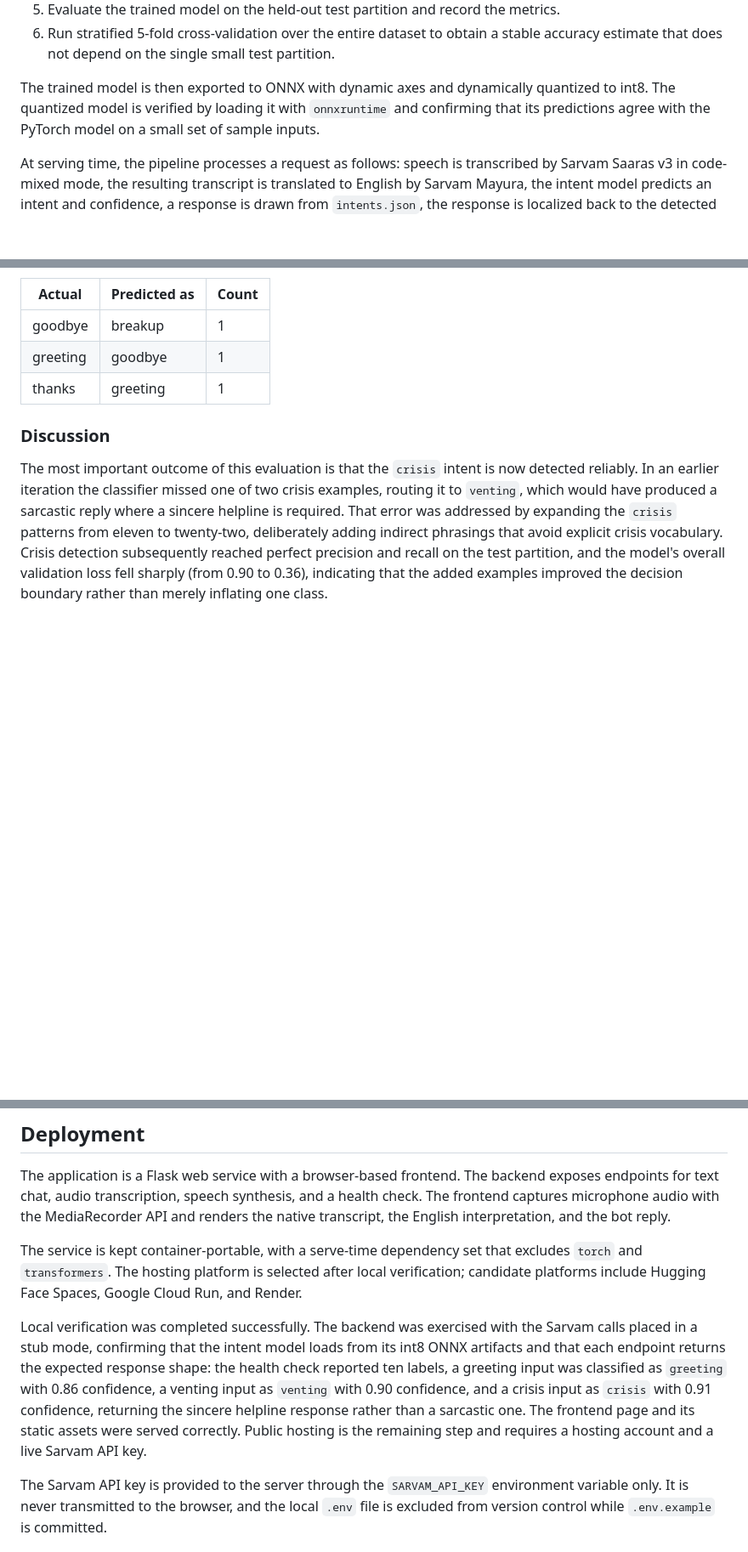
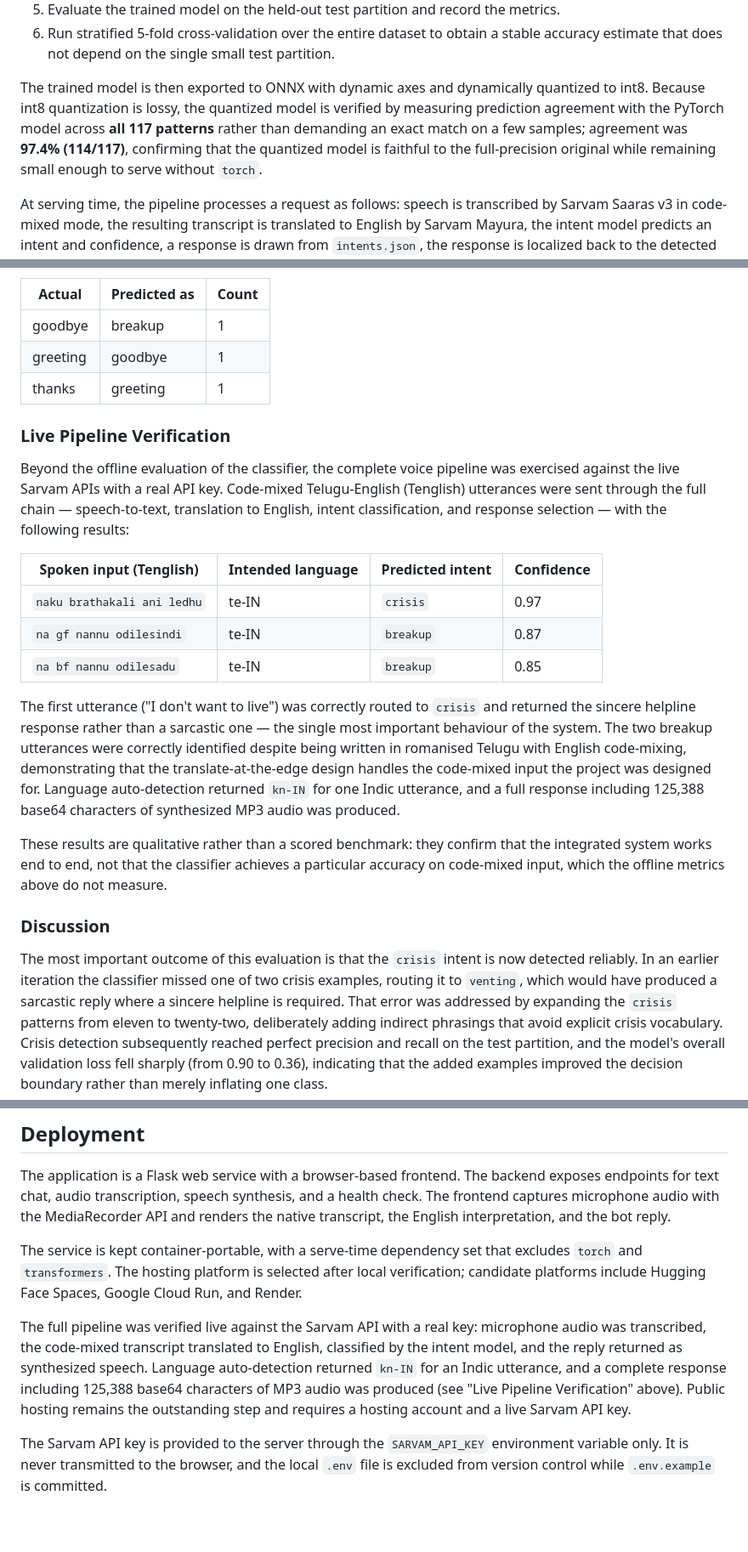
Before and after one commit to joshith99/Voice-Enabled-Chatbot, a Markdown page: report/report.md, 3 parts joined by grey strips. Shown at 85% size. GitHub-like rendering; blank space fills up the shorter version.

```diff
--- a/report/report.md
+++ b/report/report.md
@@ -62,8 +62,11 @@ Training follows a supervised text-classification workflow:
    accuracy estimate that does not depend on the single small test partition.
 
 The trained model is then exported to ONNX with dynamic axes and dynamically quantized
-to int8. The quantized model is verified by loading it with `onnxruntime` and confirming
-that its predictions agree with the PyTorch model on a small set of sample inputs.
+to int8. Because int8 quantization is lossy, the quantized model is verified by measuring
+prediction agreement with the PyTorch model across **all 117 patterns** rather than
+demanding an exact match on a few samples; agreement was **97.4% (114/117)**, confirming
+that the quantized model is faithful to the full-precision original while remaining small
+enough to serve without `torch`.
 
 At serving time, the pipeline processes a request as follows: speech is transcribed by
 Sarvam Saaras v3 in code-mixed mode, the resulting transcript is translated to English by
@@ -148,6 +151,31 @@ Three of the eighteen test examples were misclassified:
 | greeting | goodbye | 1 |
 | thanks | greeting | 1 |
 
+### Live Pipeline Verification
+
+Beyond the offline evaluation of the classifier, the complete voice pipeline was exercised
+against the live Sarvam APIs with a real API key. Code-mixed Telugu-English (Tenglish)
+utterances were sent through the full chain — speech-to-text, translation to English, intent
+classification, and response selection — with the following results:
+
+| Spoken input (Tenglish) | Intended language | Predicted intent | Confidence |
+|---|---|---|---|
+| `naku brathakali ani ledhu` | te-IN | `crisis` | 0.97 |
+| `na gf nannu odilesindi` | te-IN | `breakup` | 0.87 |
+| `na bf nannu odilesadu` | te-IN | `breakup` | 0.85 |
+
+The first utterance ("I don't want to live") was correctly routed to `crisis` and returned
+the sincere helpline response rather than a sarcastic one — the single most important
+behaviour of the system. The two breakup utterances were correctly identified despite being
+written in romanised Telugu with English code-mixing, demonstrating that the
+translate-at-the-edge design handles the code-mixed input the project was designed for.
+Language auto-detection returned `kn-IN` for one Indic utterance, and a full response
+including 125,388 base64 characters of synthesized MP3 audio was produced.
+
+These results are qualitative rather than a scored benchmark: they confirm that the
+integrated system works end to end, not that the classifier achieves a particular accuracy
+on code-mixed input, which the offline metrics above do not measure.
+
 ### Discussion
 
 The most important outcome of this evaluation is that the `crisis` intent is now detected
@@ -193,14 +221,12 @@ The service is kept container-portable, with a serve-time dependency set that ex
 `torch` and `transformers`. The hosting platform is selected after local verification;
 candidate platforms include Hugging Face Spaces, Google Cloud Run, and Render.
 
-Local verification was completed successfully. The backend was exercised with the Sarvam
-calls placed in a stub mode, confirming that the intent model loads from its int8 ONNX
-artifacts and that each endpoint returns the expected response shape: the health check
-reported ten labels, a greeting input was classified as `greeting` with 0.86 confidence, a
-venting input as `venting` with 0.90 confidence, and a crisis input as `crisis` with 0.91
-confidence, returning the sincere helpline response rather than a sarcastic one. The
-frontend page and its static assets were served correctly. Public hosting is the remaining
-step and requires a hosting account and a live Sarvam API key.
+The full pipeline was verified live against the Sarvam API with a real key: microphone
+audio was transcribed, the code-mixed transcript translated to English, classified by the
+intent model, and the reply returned as synthesized speech. Language auto-detection returned
+`kn-IN` for an Indic utterance, and a complete response including 125,388 base64 characters
+of MP3 audio was produced (see "Live Pipeline Verification" above). Public hosting remains
+the outstanding step and requires a hosting account and a live Sarvam API key.
 
 The Sarvam API key is provided to the server through the `SARVAM_API_KEY` environment
 variable only. It is never transmitted to the browser, and the local `.env` file is
```
Also changed, not shown: report/report-brief.md (added, +112 -0 lines).
